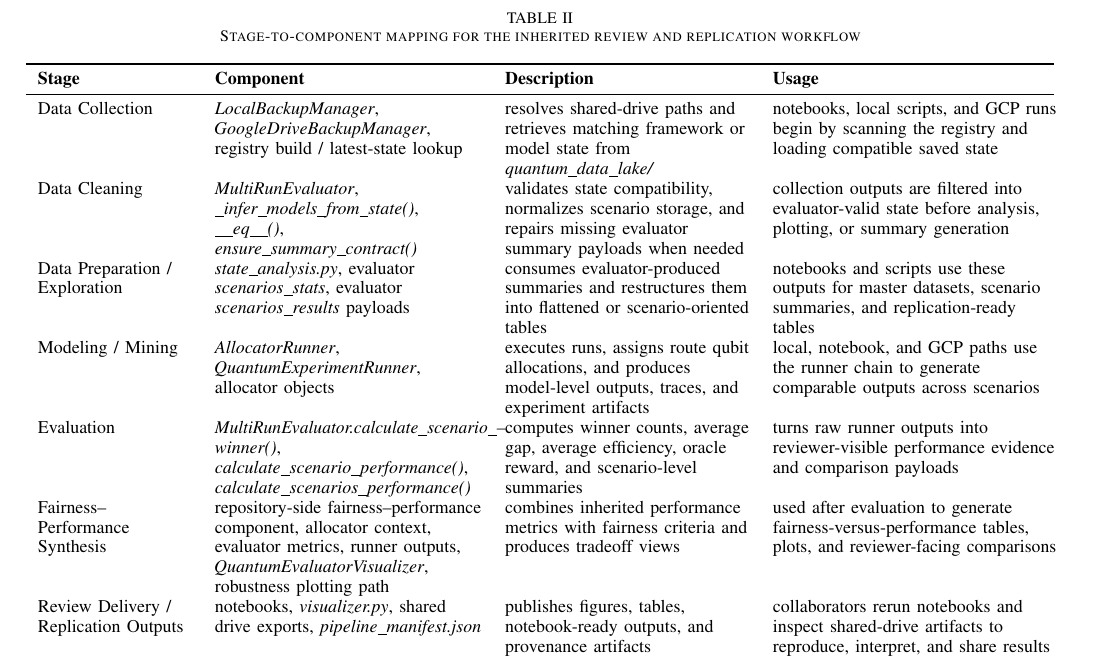
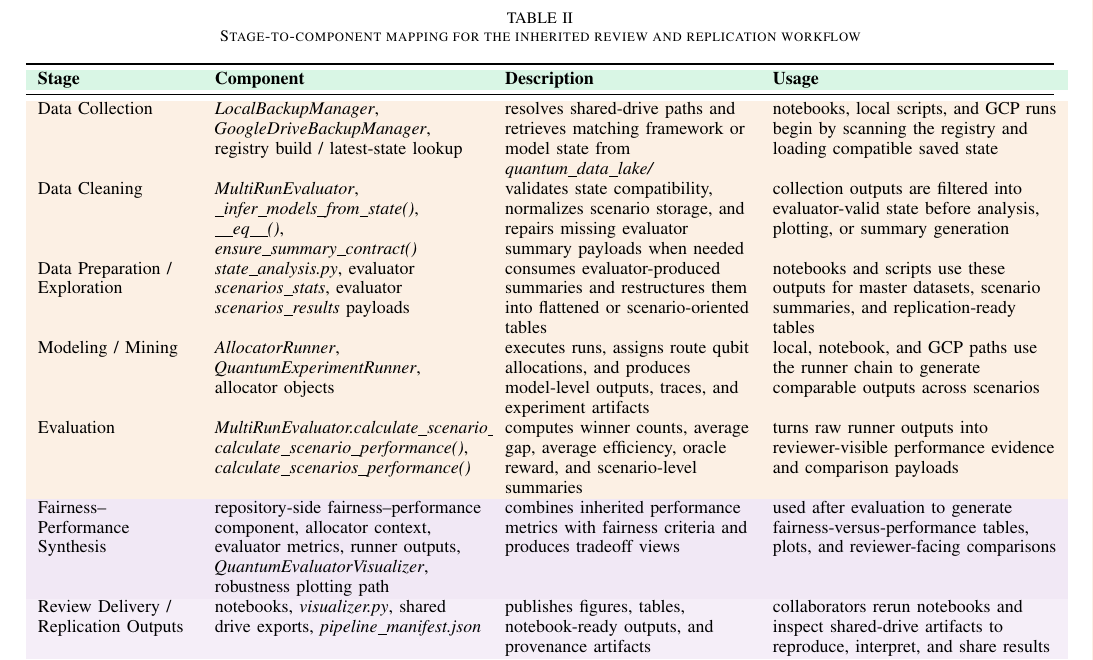
Before and after one commit to pzg8794/DSCI601-Project_Proposal, a LaTeX paper (architecture_report/draft2/architecture_report.tex): part of page 2 of 4, cut so that both start at the same text. Compiled offline with pdfLaTeX.

Commit message:
Color code draft2 stage mapping table to align with architecture diagram

```diff
--- a/architecture_report/draft2/architecture_report.tex
+++ b/architecture_report/draft2/architecture_report.tex
@@ -119,14 +119,22 @@ used to build and execute it.
 \small
 \begin{tabularx}{\textwidth}{>{\raggedright\arraybackslash}p{2.7cm} >{\raggedright\arraybackslash}p{4.7cm} >{\raggedright\arraybackslash}p{4.3cm} >{\raggedright\arraybackslash}p{5.0cm}}
 \toprule
+\rowcolor{phase2green!18}
 \textbf{Stage} & \textbf{Component} & \textbf{Description} & \textbf{Usage} \\
 \midrule
+\rowcolor{phase3orange!12}
 Data Collection & \textit{LocalBackupManager}, \textit{GoogleDriveBackupManager}, registry build / latest-state lookup & resolves shared-drive paths and retrieves matching framework or model state from \textit{quantum\_data\_lake/} & notebooks, local scripts, and GCP runs begin by scanning the registry and loading compatible saved state \\
+\rowcolor{phase3orange!12}
 Data Cleaning & \textit{MultiRunEvaluator}, \textit{\_infer\_models\_from\_state()}, \textit{\_\_eq\_\_()}, \textit{ensure\_summary\_contract()} & validates state compatibility, normalizes scenario storage, and repairs missing evaluator summary payloads when needed & collection outputs are filtered into evaluator-valid state before analysis, plotting, or summary generation \\
+\rowcolor{phase3orange!12}
 Data Preparation / Exploration & \textit{state\_analysis.py}, evaluator \textit{scenarios\_stats}, evaluator \textit{scenarios\_results} payloads & consumes evaluator-produced summaries and restructures them into flattened or scenario-oriented tables & notebooks and scripts use these outputs for master datasets, scenario summaries, and replication-ready tables \\
+\rowcolor{phase3orange!12}
 Modeling / Mining & \textit{AllocatorRunner}, \textit{QuantumExperimentRunner}, allocator objects & executes runs, assigns route qubit allocations, and produces model-level outputs, traces, and experiment artifacts & local, notebook, and GCP paths use the runner chain to generate comparable outputs across scenarios \\
-Evaluation & \textit{MultiRunEvaluator.calculate\_scenario\_--winner()}, \textit{calculate\_scenario\_performance()}, \textit{calculate\_scenarios\_performance()} & computes winner counts, average gap, average efficiency, oracle reward, and scenario-level summaries & turns raw runner outputs into reviewer-visible performance evidence and comparison payloads \\
+\rowcolor{phase3orange!12}
+Evaluation & \textit{MultiRunEvaluator.calculate\_scenario\_winner()}, \textit{calculate\_scenario\_performance()}, \textit{calculate\_scenarios\_performance()} & computes winner counts, average gap, average efficiency, oracle reward, and scenario-level summaries & turns raw runner outputs into reviewer-visible performance evidence and comparison payloads \\
+\rowcolor{phase4purple!14}
 Fairness--Performance Synthesis & repository-side fairness--performance component, allocator context, evaluator metrics, runner outputs, \textit{QuantumEvaluatorVisualizer}, robustness plotting path & combines inherited performance metrics with fairness criteria and produces tradeoff views & used after evaluation to generate fairness-versus-performance tables, plots, and reviewer-facing comparisons \\
+\rowcolor{phase4purple!10}
 Review Delivery / Replication Outputs & notebooks, \textit{visualizer.py}, shared drive exports, \textit{pipeline\_manifest.json} & publishes figures, tables, notebook-ready outputs, and provenance artifacts & collaborators rerun notebooks and inspect shared-drive artifacts to reproduce, interpret, and share results \\
 \bottomrule
 \end{tabularx}
```
Also changed, not shown: architecture_report/draft2/architecture_report.tex (21 more changed lines).
